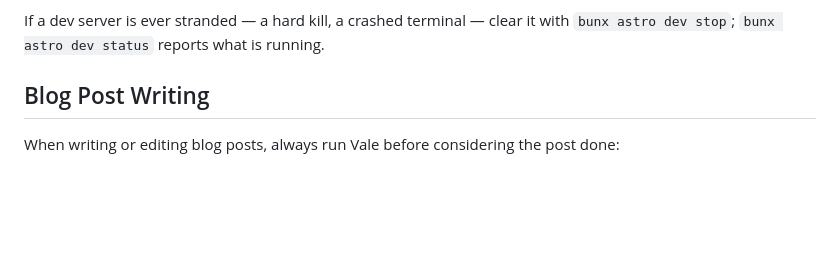
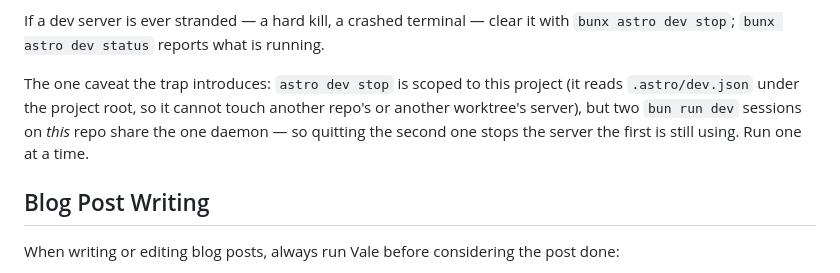
Before and after one commit to wicksipedia/wicksipedia.com, a Markdown page: CLAUDE.md, the part around the change. Drawn GitHub-style; blank space fills up the shorter version.

Commit message:
docs: note the one footgun the dev-server trap introduces
`astro dev stop` resolves the project root and reads `.astro/dev.json`
under it (astro/dist/core/dev/lockfile.js:5), so the trap cannot reach
another repo's or another worktree's dev server — checked, because a
machine-wide kill would have been a bad trade for fixing an orphan.

It is not free though: two `bun run dev` sessions on THIS repo share the
single daemon, so quitting the second stops the server the first is still
using. Narrow — the second session was already attaching to the first's
server rather than starting its own — but it is a surprise, and the point
of the trap was to remove surprises.

Co-Authored-By: Claude Opus 5 <noreply@anthropic.com>

```diff
--- a/CLAUDE.md
+++ b/CLAUDE.md
@@ -61,6 +61,12 @@ URL (which is what TinaCMS's own startup banner prints).
 
 If a dev server is ever stranded — a hard kill, a crashed terminal — clear it
 with `bunx astro dev stop`; `bunx astro dev status` reports what is running.
+
+The one caveat the trap introduces: `astro dev stop` is scoped to this project
+(it reads `.astro/dev.json` under the project root, so it cannot touch another
+repo's or another worktree's server), but two `bun run dev` sessions on *this*
+repo share the one daemon — so quitting the second one stops the server the
+first is still using. Run one at a time.
 
 ## Blog Post Writing
 
```
